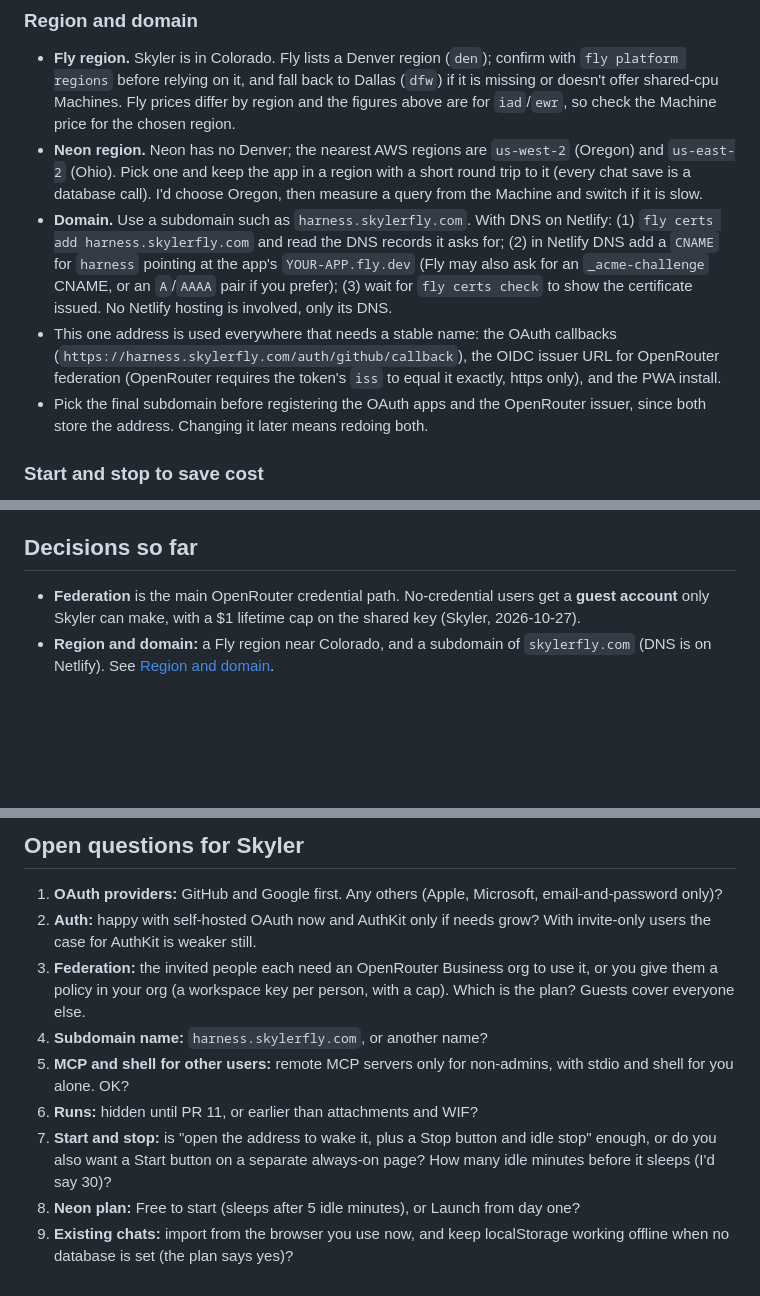
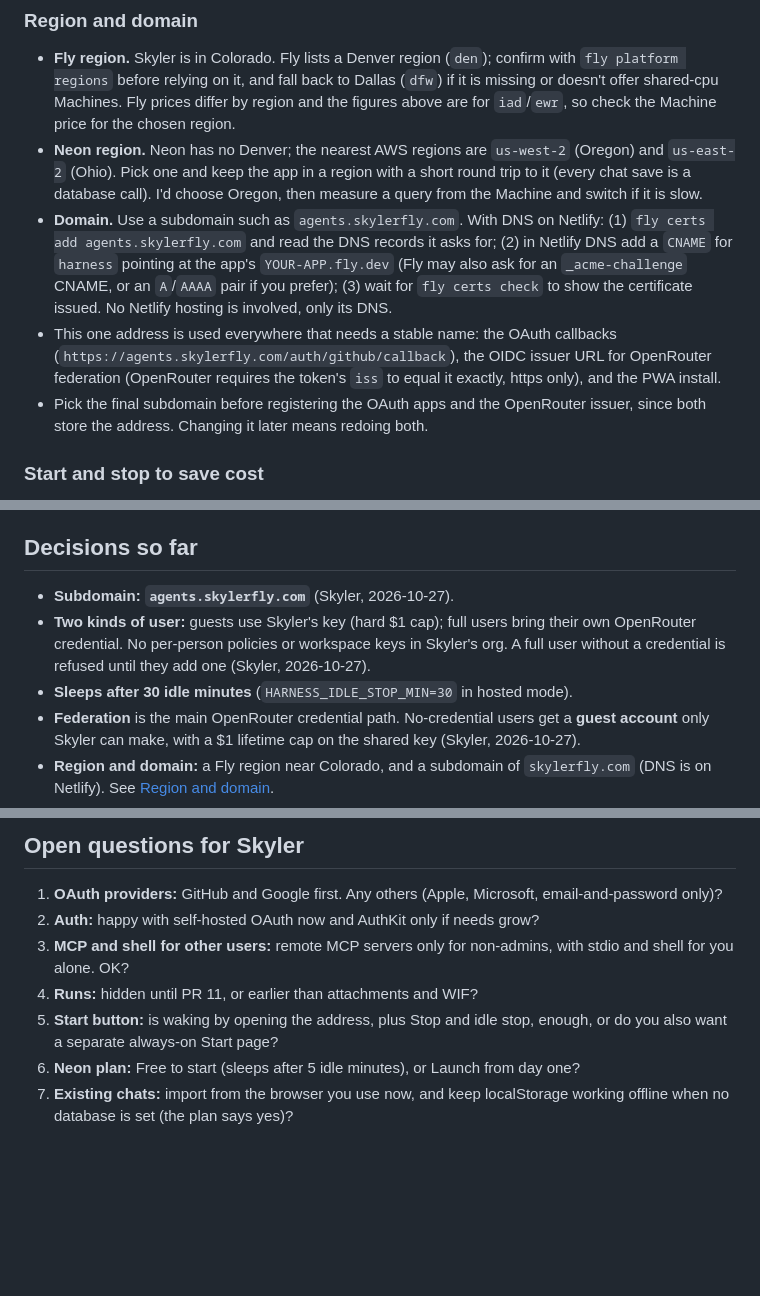
Before and after one commit to skyfly200/custom-ai-harness, a Markdown page: docs/hosted-app-plan.md, 3 parts joined by grey strips. Rendered like a GitHub page; blank space fills up the shorter version.

Commit message:
Hosted app plan: agents subdomain, guests on Skyler's key, full users bring their own, sleep after 30 minutes
Co-Authored-By: Claude Sonnet 5.5 <noreply@anthropic.com>
Claude-Session: https://claude.ai/code/session_01MqVZK4LDozFNm98yLygGUC

```diff
--- a/docs/hosted-app-plan.md
+++ b/docs/hosted-app-plan.md
@@ -88,8 +88,8 @@ Non-secret settings (`HARNESS_MODE`, `STRONG_MODEL` and the other `.env` launch
 
 - **Fly region.** Skyler is in Colorado. Fly lists a Denver region (`den`); confirm with `fly platform regions` before relying on it, and fall back to Dallas (`dfw`) if it is missing or doesn't offer shared-cpu Machines. Fly prices differ by region and the figures above are for `iad`/`ewr`, so check the Machine price for the chosen region.
 - **Neon region.** Neon has no Denver; the nearest AWS regions are `us-west-2` (Oregon) and `us-east-2` (Ohio). Pick one and keep the app in a region with a short round trip to it (every chat save is a database call). I'd choose Oregon, then measure a query from the Machine and switch if it is slow.
-- **Domain.** Use a subdomain such as `harness.skylerfly.com`. With DNS on Netlify: (1) `fly certs add harness.skylerfly.com` and read the DNS records it asks for; (2) in Netlify DNS add a `CNAME` for `harness` pointing at the app's `YOUR-APP.fly.dev` (Fly may also ask for an `_acme-challenge` CNAME, or an `A`/`AAAA` pair if you prefer); (3) wait for `fly certs check` to show the certificate issued. No Netlify hosting is involved, only its DNS.
-- This one address is used everywhere that needs a stable name: the OAuth callbacks (`https://harness.skylerfly.com/auth/github/callback`), the OIDC issuer URL for OpenRouter federation (OpenRouter requires the token's `iss` to equal it exactly, https only), and the PWA install.
+- **Domain.** Use a subdomain such as `agents.skylerfly.com`. With DNS on Netlify: (1) `fly certs add agents.skylerfly.com` and read the DNS records it asks for; (2) in Netlify DNS add a `CNAME` for `harness` pointing at the app's `YOUR-APP.fly.dev` (Fly may also ask for an `_acme-challenge` CNAME, or an `A`/`AAAA` pair if you prefer); (3) wait for `fly certs check` to show the certificate issued. No Netlify hosting is involved, only its DNS.
+- This one address is used everywhere that needs a stable name: the OAuth callbacks (`https://agents.skylerfly.com/auth/github/callback`), the OIDC issuer URL for OpenRouter federation (OpenRouter requires the token's `iss` to equal it exactly, https only), and the PWA install.
 - Pick the final subdomain before registering the OAuth apps and the OpenRouter issuer, since both store the address. Changing it later means redoing both.
 
 ### Start and stop to save cost
@@ -270,6 +270,9 @@ Steps 3 and 4 can swap if you would rather have chats in the database before the
 
 ## Decisions so far
 
+- **Subdomain: `agents.skylerfly.com`** (Skyler, 2026-10-27).
+- **Two kinds of user:** guests use Skyler's key (hard $1 cap); full users bring their own OpenRouter credential. No per-person policies or workspace keys in Skyler's org. A full user without a credential is refused until they add one (Skyler, 2026-10-27).
+- **Sleeps after 30 idle minutes** (`HARNESS_IDLE_STOP_MIN=30` in hosted mode).
 - **Federation** is the main OpenRouter credential path. No-credential users get a **guest account** only Skyler can make, with a $1 lifetime cap on the shared key (Skyler, 2026-10-27).
 - **Region and domain:** a Fly region near Colorado, and a subdomain of `skylerfly.com` (DNS is on Netlify). See [Region and domain](#region-and-domain).
 - Users are **invited**, not open sign-up (Skyler, 2026-10-27).
@@ -280,11 +283,9 @@ Steps 3 and 4 can swap if you would rather have chats in the database before the
 ## Open questions for Skyler
 
 1. **OAuth providers:** GitHub and Google first. Any others (Apple, Microsoft, email-and-password only)?
-2. **Auth:** happy with self-hosted OAuth now and AuthKit only if needs grow? With invite-only users the case for AuthKit is weaker still.
-3. **Federation:** the invited people each need an OpenRouter Business org to use it, or you give them a policy in your org (a workspace key per person, with a cap). Which is the plan? Guests cover everyone else.
-4. **Subdomain name:** `harness.skylerfly.com`, or another name?
-5. **MCP and shell for other users:** remote MCP servers only for non-admins, with stdio and shell for you alone. OK?
-6. **Runs:** hidden until PR 11, or earlier than attachments and WIF?
-7. **Start and stop:** is "open the address to wake it, plus a Stop button and idle stop" enough, or do you also want a Start button on a separate always-on page? How many idle minutes before it sleeps (I'd say 30)?
-8. **Neon plan:** Free to start (sleeps after 5 idle minutes), or Launch from day one?
-9. **Existing chats:** import from the browser you use now, and keep localStorage working offline when no database is set (the plan says yes)?
+2. **Auth:** happy with self-hosted OAuth now and AuthKit only if needs grow?
+3. **MCP and shell for other users:** remote MCP servers only for non-admins, with stdio and shell for you alone. OK?
+4. **Runs:** hidden until PR 11, or earlier than attachments and WIF?
+5. **Start button:** is waking by opening the address, plus Stop and idle stop, enough, or do you also want a separate always-on Start page?
+6. **Neon plan:** Free to start (sleeps after 5 idle minutes), or Launch from day one?
+7. **Existing chats:** import from the browser you use now, and keep localStorage working offline when no database is set (the plan says yes)?
```
Also changed, not shown: other parts of docs/hosted-app-plan.md (+1 -1 lines).
